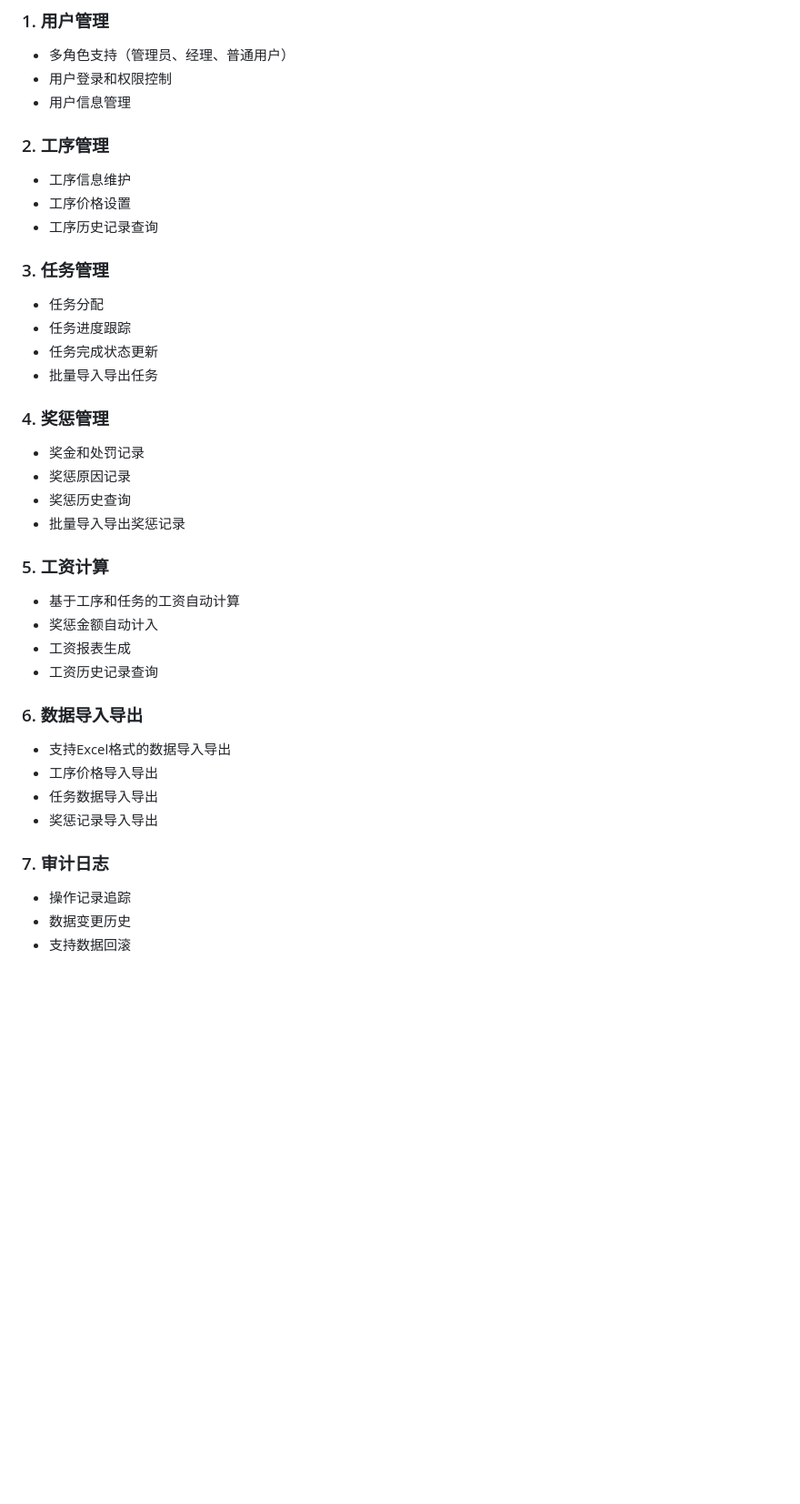
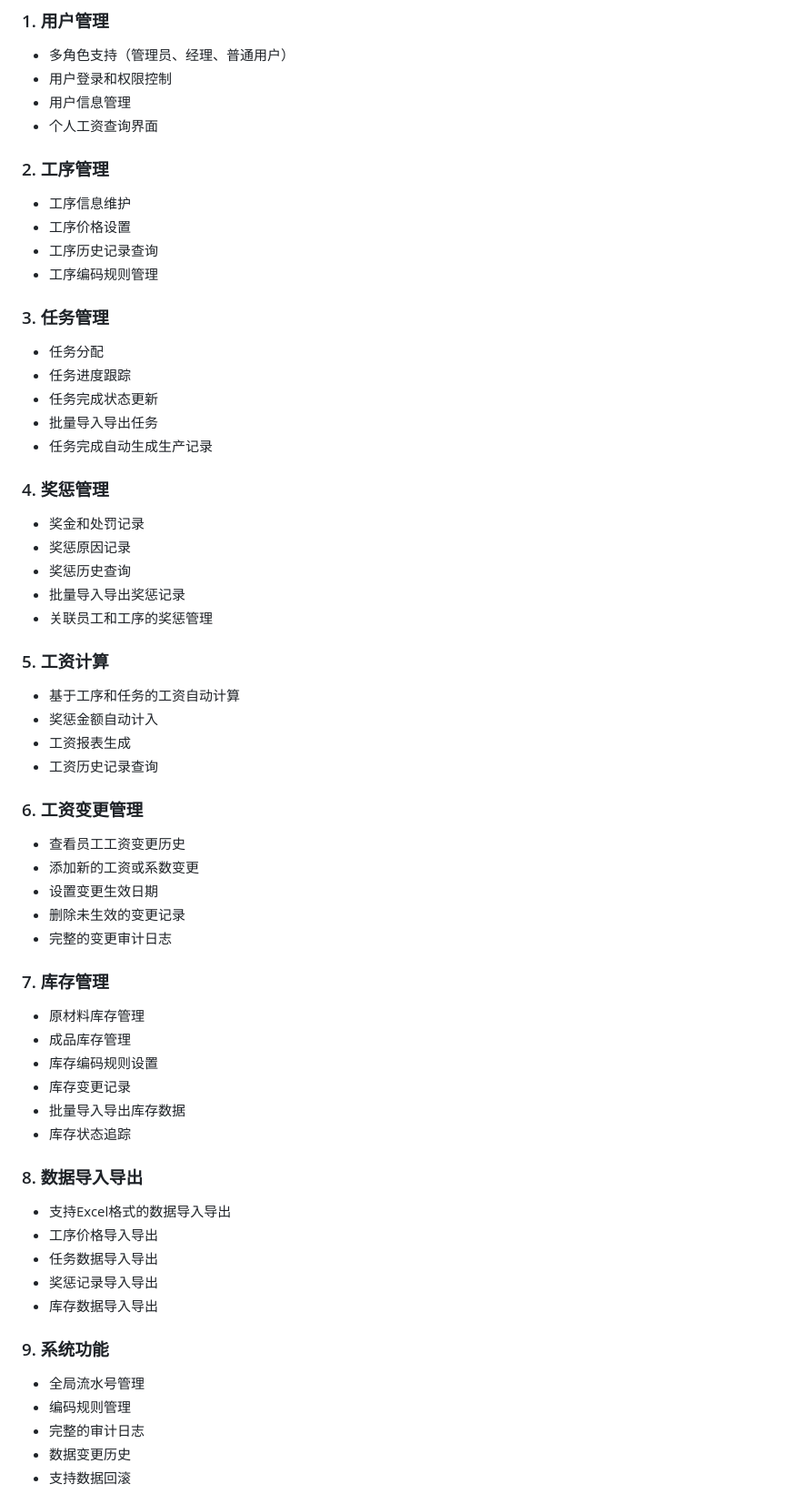
Before and after one commit to ZEROTWICE/MyERP, a Markdown page: README.md, the part around one of its changes. Shown at 91% size. Rendered like a GitHub page; blank space fills up the shorter version.

```diff
--- a/README.md
+++ b/README.md
@@ -8,23 +8,27 @@
 - 多角色支持（管理员、经理、普通用户）
 - 用户登录和权限控制
 - 用户信息管理
+- 个人工资查询界面
 
 ### 2. 工序管理
 - 工序信息维护
 - 工序价格设置
 - 工序历史记录查询
+- 工序编码规则管理
 
 ### 3. 任务管理
 - 任务分配
 - 任务进度跟踪
 - 任务完成状态更新
 - 批量导入导出任务
+- 任务完成自动生成生产记录
 
 ### 4. 奖惩管理
 - 奖金和处罚记录
 - 奖惩原因记录
 - 奖惩历史查询
 - 批量导入导出奖惩记录
+- 关联员工和工序的奖惩管理
 
 ### 5. 工资计算
 - 基于工序和任务的工资自动计算
@@ -32,14 +36,32 @@
 - 工资报表生成
 - 工资历史记录查询
 
-### 6. 数据导入导出
+### 6. 工资变更管理
+- 查看员工工资变更历史
+- 添加新的工资或系数变更
+- 设置变更生效日期
+- 删除未生效的变更记录
+- 完整的变更审计日志
+
+### 7. 库存管理
+- 原材料库存管理
+- 成品库存管理
+- 库存编码规则设置
+- 库存变更记录
+- 批量导入导出库存数据
+- 库存状态追踪
+
+### 8. 数据导入导出
 - 支持Excel格式的数据导入导出
 - 工序价格导入导出
 - 任务数据导入导出
 - 奖惩记录导入导出
+- 库存数据导入导出
 
-### 7. 审计日志
-- 操作记录追踪
+### 9. 系统功能
+- 全局流水号管理
+- 编码规则管理
+- 完整的审计日志
 - 数据变更历史
 - 支持数据回滚
 
```
Also changed, not shown: other parts of README.md (+28 -0 lines).
